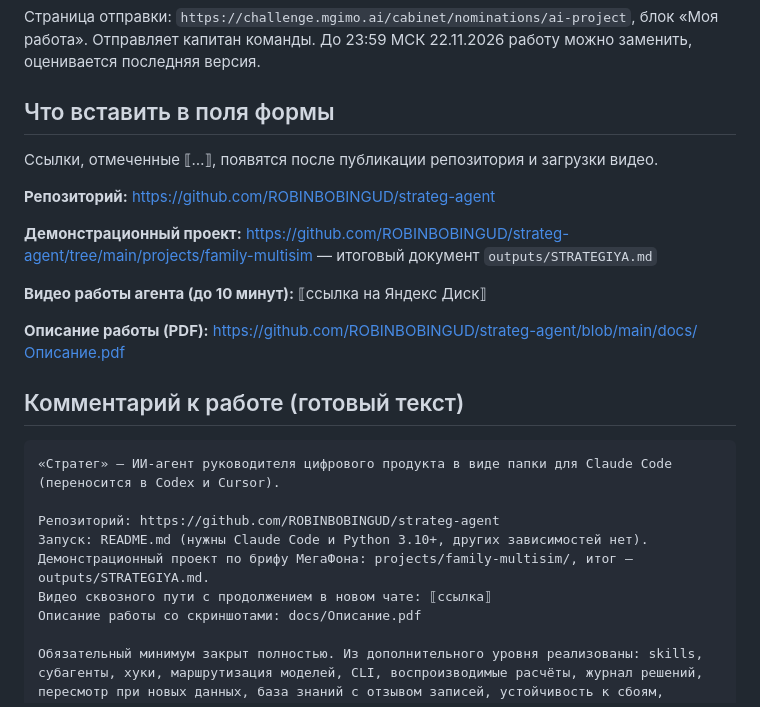
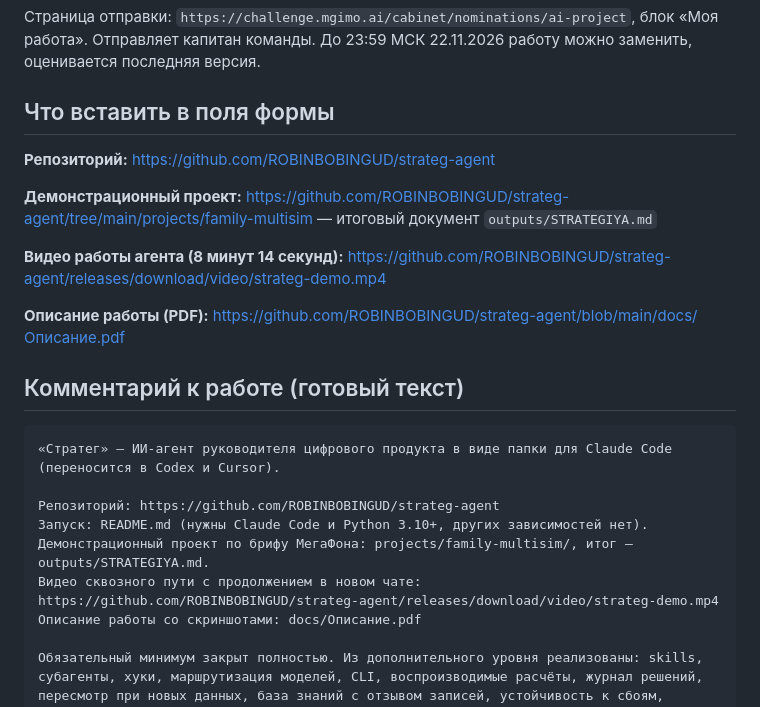
Before and after one commit to ROBINBOBINGUD/strateg-agent, a Markdown page: СДАЧА.md, the part around the change. Rendered like a GitHub page.

```diff
--- a/СДАЧА.md
+++ b/СДАЧА.md
@@ -4,13 +4,11 @@
 
 ## Что вставить в поля формы
 
-Ссылки, отмеченные ⟦…⟧, появятся после публикации репозитория и загрузки видео.
-
 **Репозиторий:** https://github.com/ROBINBOBINGUD/strateg-agent
 
 **Демонстрационный проект:** https://github.com/ROBINBOBINGUD/strateg-agent/tree/main/projects/family-multisim — итоговый документ `outputs/STRATEGIYA.md`
 
-**Видео работы агента (до 10 минут):** ⟦ссылка на Яндекс Диск⟧
+**Видео работы агента (8 минут 14 секунд):** https://github.com/ROBINBOBINGUD/strateg-agent/releases/download/video/strateg-demo.mp4
 
 **Описание работы (PDF):** https://github.com/ROBINBOBINGUD/strateg-agent/blob/main/docs/Описание.pdf
 
@@ -22,7 +20,7 @@
 Репозиторий: https://github.com/ROBINBOBINGUD/strateg-agent
 Запуск: README.md (нужны Claude Code и Python 3.10+, других зависимостей нет).
 Демонстрационный проект по брифу МегаФона: projects/family-multisim/, итог — outputs/STRATEGIYA.md.
-Видео сквозного пути с продолжением в новом чате: ⟦ссылка⟧
+Видео сквозного пути с продолжением в новом чате: https://github.com/ROBINBOBINGUD/strateg-agent/releases/download/video/strateg-demo.mp4
 Описание работы со скриншотами: docs/Описание.pdf
 
 Обязательный минимум закрыт полностью. Из дополнительного уровня реализованы: skills, субагенты, хуки, маршрутизация моделей, CLI, воспроизводимые расчёты, журнал решений, пересмотр при новых данных, база знаний с отзывом записей, устойчивость к сбоям, переносимость (проверена в Codex), сравнение с обычным чатом.
```
Also changed, not shown: README.md (+1 -1 lines), docs/Описание.md (+6 -1 lines), docs/img/12-video-kadr.png (added), 3 other files.
